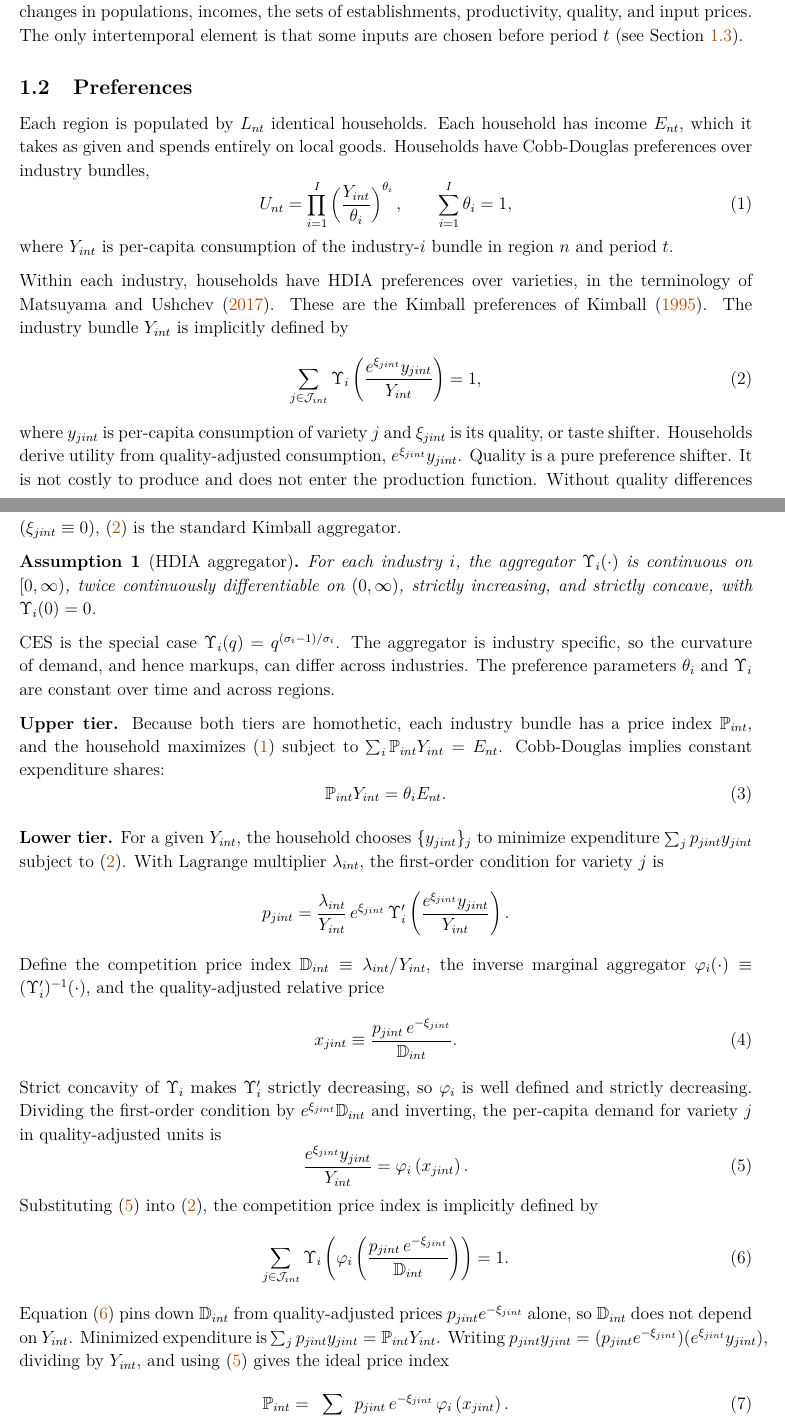
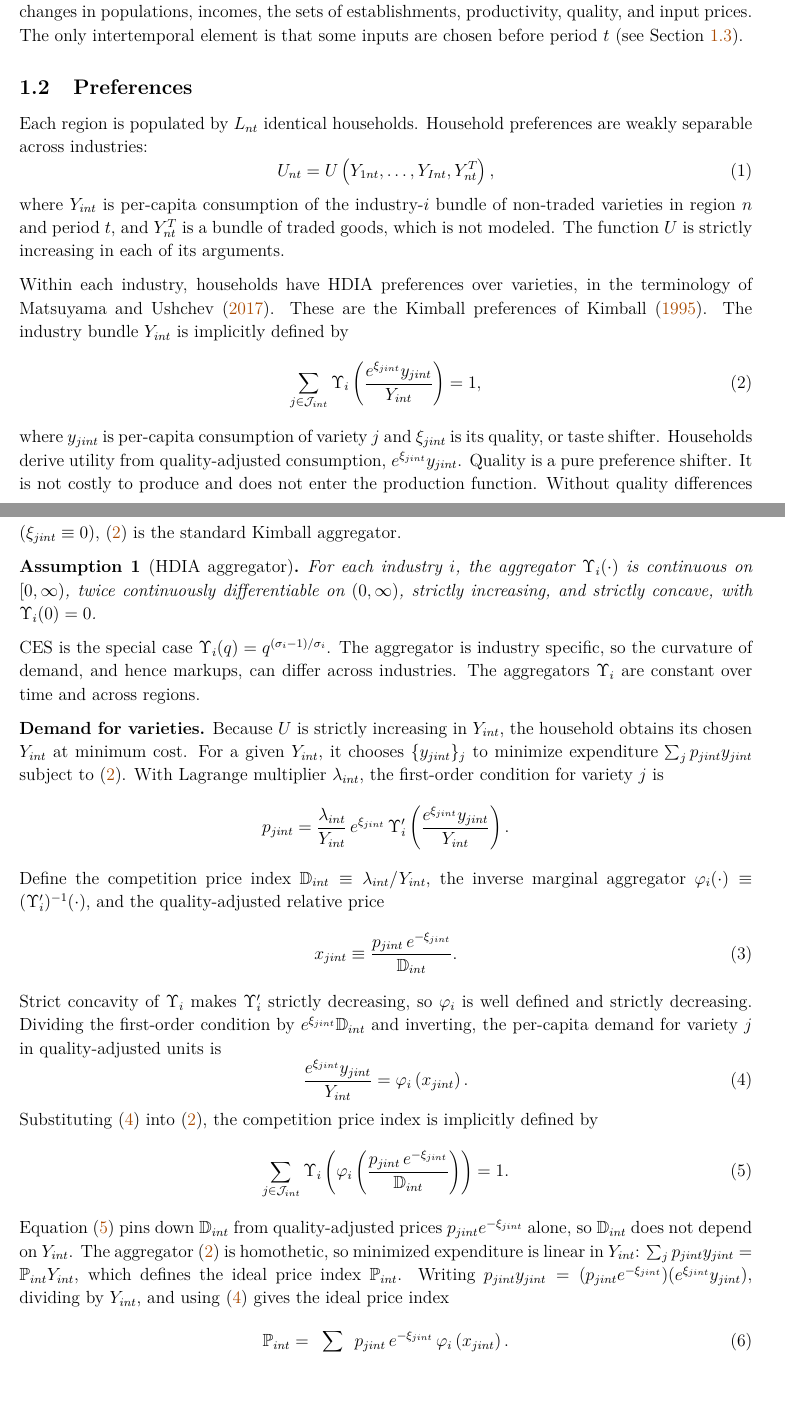
Before and after one commit to francotabares/geomarkups, a LaTeX document (paper/Scratch.tex): two parts of pages 1 and 2 of 10, joined at a grey line, cut so that both start at the same text, the shorter picture padded with empty space. Compiled offline with pdfLaTeX.

Commit message:
Generalize upper-tier preferences to weakly separable U with traded bundle
Co-Authored-By: Claude Fable 5.2 <noreply@anthropic.com>

```diff
--- a/paper/Scratch.tex
+++ b/paper/Scratch.tex
@@ -45,12 +47,12 @@ The only intertemporal element is that some inputs are chosen before period $t$
 \subsection{Preferences}\label{sec:preferences}
 
 Each region is populated by $L_{nt}$ identical households.
-Each household has income $E_{nt}$, which it takes as given and spends entirely on local goods.
-Households have Cobb-Douglas preferences over industry bundles,
+Household preferences are weakly separable across industries:
 \begin{equation}\label{eq:uppertier}
-	U_{nt} = \prod_{i=1}^{I} \left(\frac{Y_{int}}{\theta_i}\right)^{\theta_i}, \qquad \sum_{i=1}^{I} \theta_i = 1,
+	U_{nt} = U\left(Y_{1nt}, \dots, Y_{Int}, Y^T_{nt}\right),
 \end{equation}
-where $Y_{int}$ is per-capita consumption of the industry-$i$ bundle in region $n$ and period $t$.
+where $Y_{int}$ is per-capita consumption of the industry-$i$ bundle of non-traded varieties in region $n$ and period $t$, and $Y^T_{nt}$ is a bundle of traded goods, which is not modeled.
+The function $U$ is strictly increasing in each of its arguments.
 
 Within each industry, households have HDIA preferences over varieties, in the terminology of \textcite{Matsuyama&Ushev17}.
 These are the Kimball preferences of \textcite{Kimball95}.
@@ -70,17 +72,11 @@ For each industry $i$, the aggregator $\Upsilon_i(\cdot)$ is continuous on $[0,\
 
 CES is the special case $\Upsilon_i(q) = q^{(\sigma_i - 1)/\sigma_i}$.
 The aggregator is industry specific, so the curvature of demand, and hence markups, can differ across industries.
-The preference parameters $\theta_i$ and $\Upsilon_i$ are constant over time and across regions.
+The aggregators $\Upsilon_i$ are constant over time and across regions.
 
-\textbf{Upper tier.}
-Because both tiers are homothetic, each industry bundle has a price index $\P_{int}$, and the household maximizes \eqref{eq:uppertier} subject to $\sum_i \P_{int} Y_{int} = E_{nt}$.
-Cobb-Douglas implies constant expenditure shares:
-\begin{equation}\label{eq:indexp}
-	\P_{int} Y_{int} = \theta_i E_{nt}.
-\end{equation}
-
-\textbf{Lower tier.}
-For a given $Y_{int}$, the household chooses $\{y_{jint}\}_{j}$ to minimize expenditure $\sum_{j} p_{jint} y_{jint}$ subject to \eqref{eq:hdia}.
+\textbf{Demand for varieties.}
+Because $U$ is strictly increasing in $Y_{int}$, the household obtains its chosen $Y_{int}$ at minimum cost.
+For a given $Y_{int}$, it chooses $\{y_{jint}\}_{j}$ to minimize expenditure $\sum_{j} p_{jint} y_{jint}$ subject to \eqref{eq:hdia}.
 With Lagrange multiplier $\lambda_{int}$, the first-order condition for variety $j$ is
 \begin{equation*}
 	p_{jint} = \frac{\lambda_{int}}{Y_{int}} \, e^{\xi_{jint}} \, \Upsilon_i'\left(\frac{e^{\xi_{jint}} y_{jint}}{Y_{int}}\right).
@@ -99,7 +95,7 @@ Substituting \eqref{eq:demand} into \eqref{eq:hdia}, the competition price index
 	\sum_{j \in \cJ_{int}} \Upsilon_i\left(\vp_i\left(\frac{p_{jint} \, e^{-\xi_{jint}}}{\mathbb{D}_{int}}\right)\right) = 1.
 \end{equation}
 Equation \eqref{eq:Dindex} pins down $\mathbb{D}_{int}$ from quality-adjusted prices $p_{jint} e^{-\xi_{jint}}$ alone, so $\mathbb{D}_{int}$ does not depend on $Y_{int}$.
-Minimized expenditure is $\sum_j p_{jint} y_{jint} = \P_{int} Y_{int}$.
+The aggregator \eqref{eq:hdia} is homothetic, so minimized expenditure is linear in $Y_{int}$: $\sum_j p_{jint} y_{jint} = \P_{int} Y_{int}$, which defines the ideal price index $\P_{int}$.
 Writing $p_{jint} y_{jint} = (p_{jint} e^{-\xi_{jint}})(e^{\xi_{jint}} y_{jint})$, dividing by $Y_{int}$, and using \eqref{eq:demand} gives the ideal price index
 \begin{equation}\label{eq:Pindex}
 	\P_{int} = \sum_{j \in \cJ_{int}} p_{jint} \, e^{-\xi_{jint}} \, \vp_i\left(x_{jint}\right).
```
Also changed, not shown: CLAUDE.md (+1 -1 lines), derivations/notation.md (+3 -3 lines), paper/Scratch.tex (19 more changed lines).
